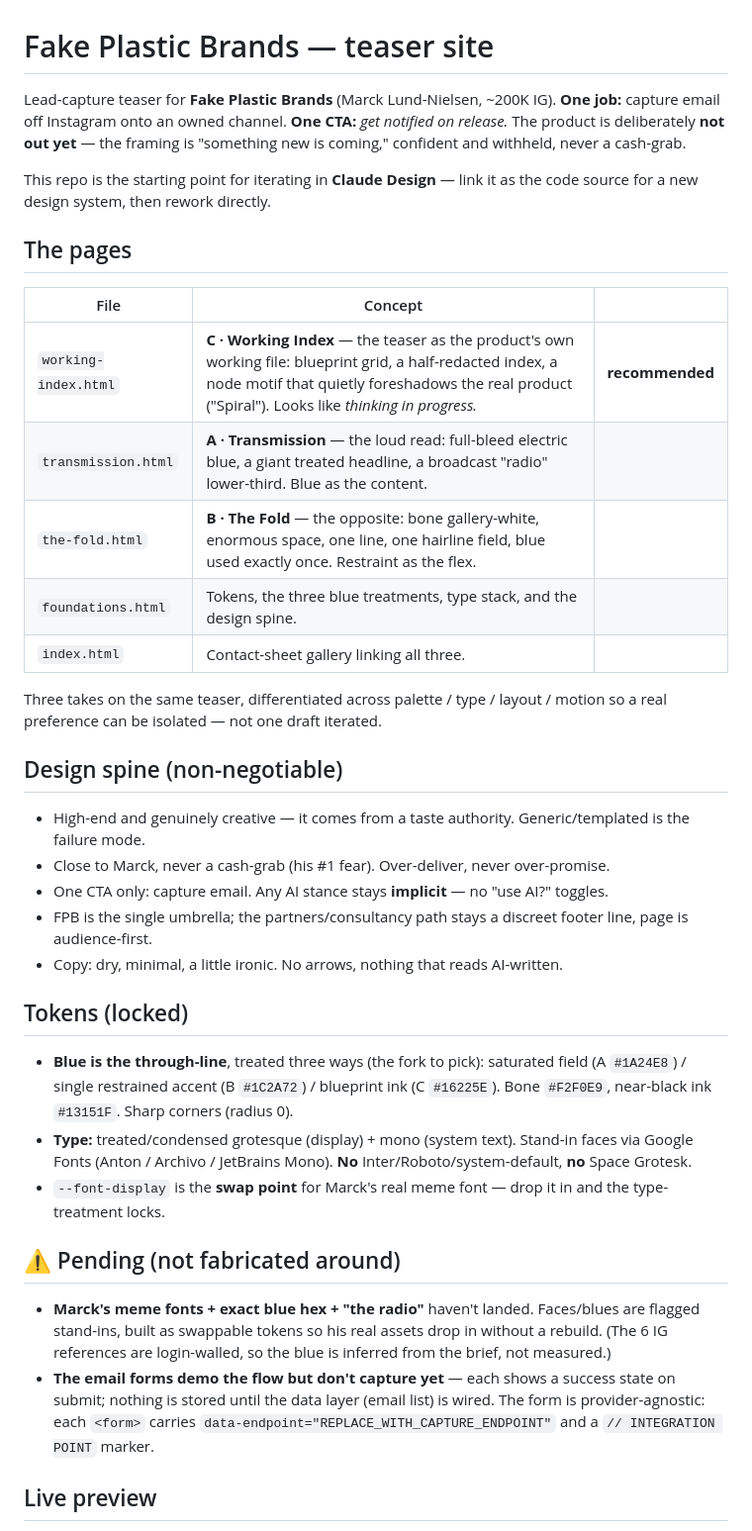
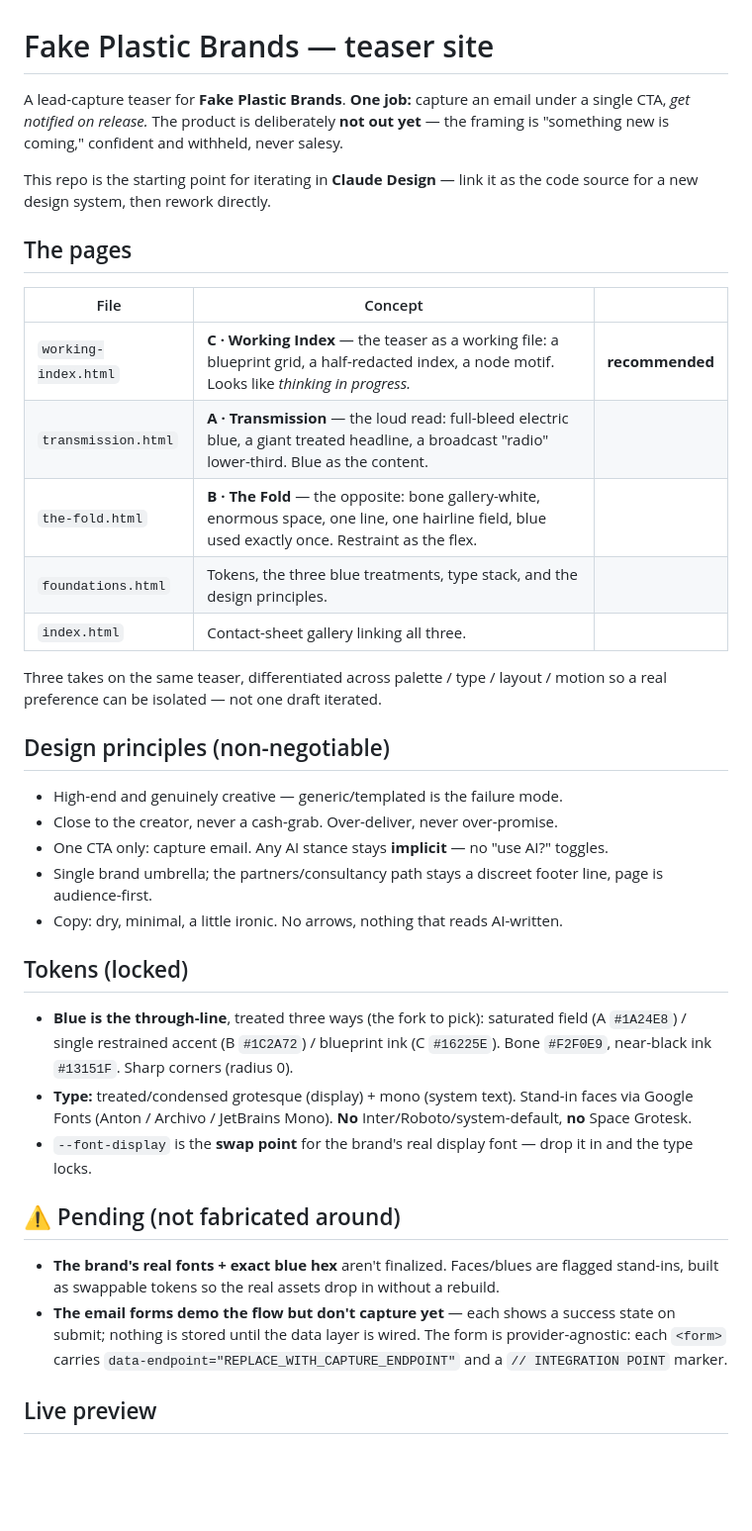
Before and after one commit to ludvigisaksen/fakeplasticbrands-teaser, a Markdown page: README.md, the part around one of its changes. Shown at 99% size. Rendered like a GitHub page; blank space fills up the shorter version.

Commit message:
Sanitize README for public repo (drop codename/strategy/follower count)
Co-Authored-By: Claude Opus 4.8 <noreply@anthropic.com>

```diff
--- a/README.md
+++ b/README.md
@@ -1,8 +1,8 @@
 # Fake Plastic Brands — teaser site
 
-Lead-capture teaser for **Fake Plastic Brands** (Marck Lund-Nielsen, ~200K IG). **One job:** capture email
-off Instagram onto an owned channel. **One CTA:** *get notified on release.* The product is deliberately
-**not out yet** — the framing is "something new is coming," confident and withheld, never a cash-grab.
+A lead-capture teaser for **Fake Plastic Brands**. **One job:** capture an email under a single CTA,
+*get notified on release.* The product is deliberately **not out yet** — the framing is "something new is
+coming," confident and withheld, never salesy.
 
 This repo is the starting point for iterating in **Claude Design** — link it as the code source for a new
 design system, then rework directly.
@@ -10,20 +10,20 @@ design system, then rework directly.
 ## The pages
 | File | Concept | |
 |---|---|---|
-| `working-index.html` | **C · Working Index** — the teaser as the product's own working file: blueprint grid, a half-redacted index, a node motif that quietly foreshadows the real product ("Spiral"). Looks like *thinking in progress.* | **recommended** |
+| `working-index.html` | **C · Working Index** — the teaser as a working file: a blueprint grid, a half-redacted index, a node motif. Looks like *thinking in progress.* | **recommended** |
 | `transmission.html` | **A · Transmission** — the loud read: full-bleed electric blue, a giant treated headline, a broadcast "radio" lower-third. Blue as the content. | |
 | `the-fold.html` | **B · The Fold** — the opposite: bone gallery-white, enormous space, one line, one hairline field, blue used exactly once. Restraint as the flex. | |
-| `foundations.html` | Tokens, the three blue treatments, type stack, and the design spine. | |
+| `foundations.html` | Tokens, the three blue treatments, type stack, and the design principles. | |
 | `index.html` | Contact-sheet gallery linking all three. | |
 
 Three takes on the same teaser, differentiated across palette / type / layout / motion so a real preference
 can be isolated — not one draft iterated.
 
-## Design spine (non-negotiable)
-- High-end and genuinely creative — it comes from a taste authority. Generic/templated is the failure mode.
-- Close to Marck, never a cash-grab (his #1 fear). Over-deliver, never over-promise.
+## Design principles (non-negotiable)
+- High-end and genuinely creative — generic/templated is the failure mode.
+- Close to the creator, never a cash-grab. Over-deliver, never over-promise.
 - One CTA only: capture email. Any AI stance stays **implicit** — no "use AI?" toggles.
-- FPB is the single umbrella; the partners/consultancy path stays a discreet footer line, page is audience-first.
+- Single brand umbrella; the partners/consultancy path stays a discreet footer line, page is audience-first.
 - Copy: dry, minimal, a little ironic. No arrows, nothing that reads AI-written.
 
 ## Tokens (locked)
@@ -32,14 +32,13 @@ can be isolated — not one draft iterated.
   Sharp corners (radius 0).
 - **Type:** treated/condensed grotesque (display) + mono (system text). Stand-in faces via Google Fonts
   (Anton / Archivo / JetBrains Mono). **No** Inter/Roboto/system-default, **no** Space Grotesk.
-- `--font-display` is the **swap point** for Marck's real meme font — drop it in and the type-treatment locks.
+- `--font-display` is the **swap point** for the brand's real display font — drop it in and the type locks.
 
 ## ⚠️ Pending (not fabricated around)
-- **Marck's meme fonts + exact blue hex + "the radio"** haven't landed. Faces/blues are flagged stand-ins,
-  built as swappable tokens so his real assets drop in without a rebuild. (The 6 IG references are
-  login-walled, so the blue is inferred from the brief, not measured.)
+- **The brand's real fonts + exact blue hex** aren't finalized. Faces/blues are flagged stand-ins, built as
+  swappable tokens so the real assets drop in without a rebuild.
 - **The email forms demo the flow but don't capture yet** — each shows a success state on submit; nothing is
-  stored until the data layer (email list) is wired. The form is provider-agnostic: each `<form>` carries
+  stored until the data layer is wired. The form is provider-agnostic: each `<form>` carries
   `data-endpoint="REPLACE_WITH_CAPTURE_ENDPOINT"` and a `// INTEGRATION POINT` marker.
 
 ## Live preview
```
Also changed, not shown: other parts of README.md (+8 -8 lines).
